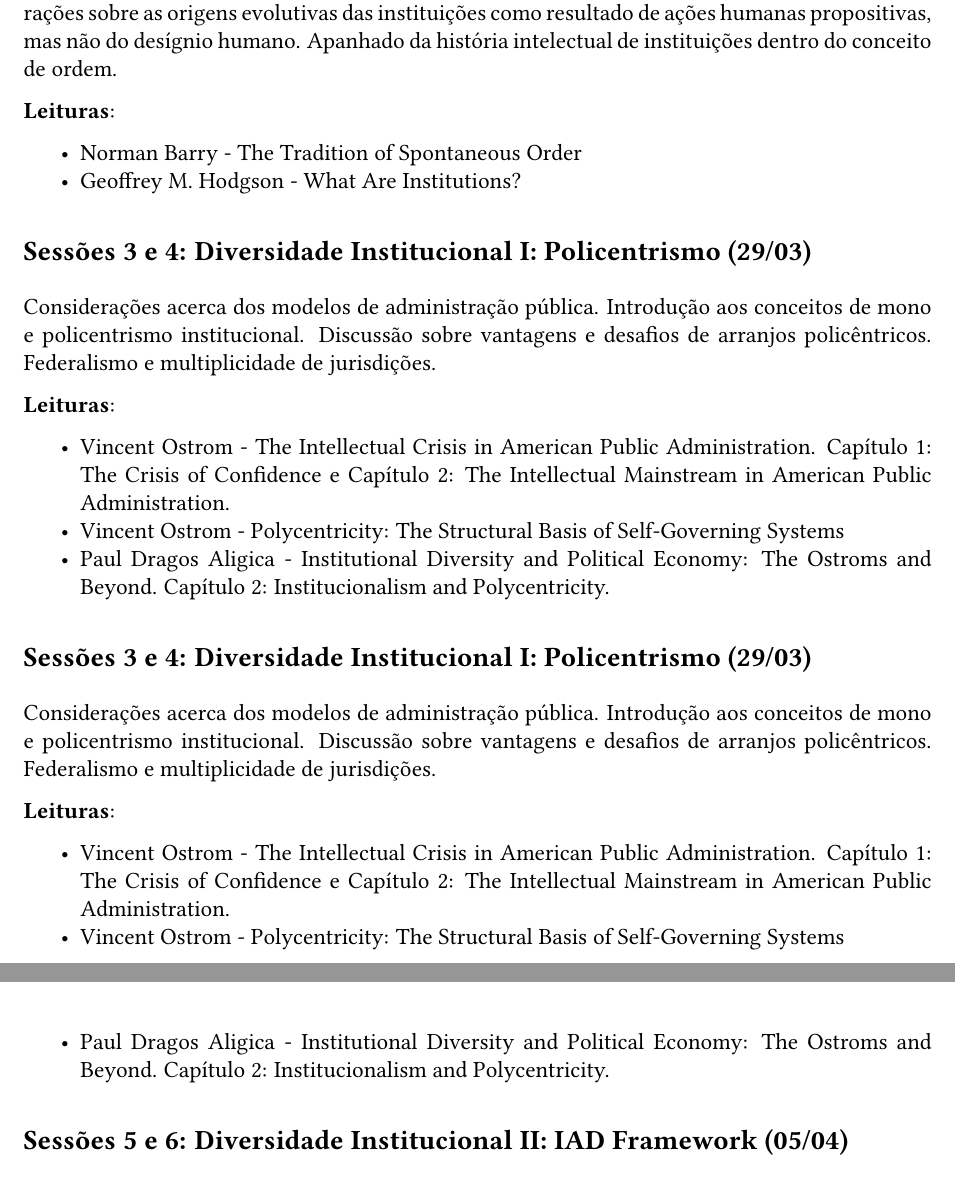
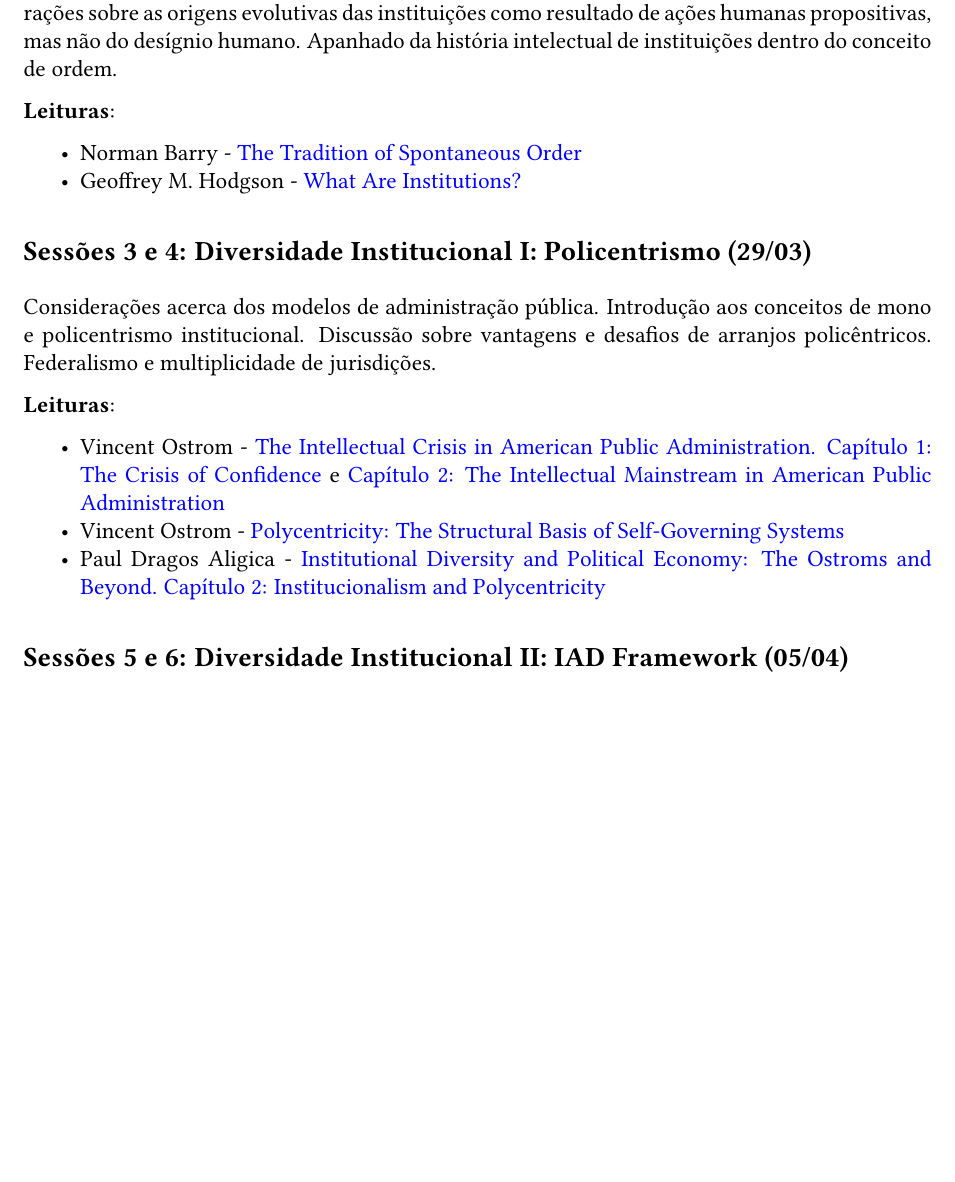
Before and after one commit to danilofreire/omma, an R Markdown document (programa-curso.Rmd): two parts of pages 2 and 3 of 4 before the commit and part of page 2 of 4 after it, the two joined at a grey line, cut so that both start at the same text, the shorter picture padded with empty space. The pictures show the output file programa-curso.pdf that the author committed with the source.

Commit message:
Links para os textos recomendados

```diff
--- a/programa-curso.Rmd
+++ b/programa-curso.Rmd
@@ -48,8 +48,8 @@ Programa do curso. Introdução ao conceito de instituição dentro da economia
 
 **Leituras**:
 
-- Norman Barry - The Tradition of Spontaneous Order
-- Geoffrey M. Hodgson - What Are Institutions?
+- Norman Barry - [The Tradition of Spontaneous Order](https://github.com/danilofreire/eei-omma-ufm/blob/master/sessoes-01-02/barry.pdf)
+- Geoffrey M. Hodgson - [What Are Institutions?](https://github.com/danilofreire/eei-omma-ufm/blob/master/sessoes-01-02/hodgson.pdf)
 
 ## Sessões 3 e 4: Diversidade Institucional I: Policentrismo (29/03)
 
@@ -57,19 +57,9 @@ Considerações acerca dos modelos de administração pública. Introdução aos
 
 **Leituras**:
 
-- Vincent Ostrom - The Intellectual Crisis in American Public Administration. Capítulo 1: The Crisis of Confidence e Capítulo 2: The Intellectual Mainstream in American Public Administration.
-- Vincent Ostrom - Polycentricity: The Structural Basis of Self-Governing Systems
-- Paul Dragos Aligica - Institutional Diversity and Political Economy: The Ostroms and Beyond. Capítulo 2: Institucionalism and Polycentricity.
-
-## Sessões 3 e 4: Diversidade Institucional I: Policentrismo (29/03)
-
-Considerações acerca dos modelos de administração pública. Introdução aos conceitos de mono e policentrismo institucional. Discussão sobre vantagens e desafios de arranjos policêntricos. Federalismo e multiplicidade de jurisdições.
-
-**Leituras**:
-
-- Vincent Ostrom - The Intellectual Crisis in American Public Administration. Capítulo 1: The Crisis of Confidence e Capítulo 2: The Intellectual Mainstream in American Public Administration.
-- Vincent Ostrom - Polycentricity: The Structural Basis of Self-Governing Systems
-- Paul Dragos Aligica - Institutional Diversity and Political Economy: The Ostroms and Beyond. Capítulo 2: Institucionalism and Polycentricity.
+- Vincent Ostrom - [The Intellectual Crisis in American Public Administration. Capítulo 1: The Crisis of Confidence](https://github.com/danilofreire/eei-omma-ufm/blob/master/sessoes-03-04/vicent-ostrom-01.pdf) e [Capítulo 2: The Intellectual Mainstream in American Public Administration](https://github.com/danilofreire/eei-omma-ufm/blob/master/sessoes-03-04/vincent-ostrom-02.pdf)
+- Vincent Ostrom - [Polycentricity: The Structural Basis of Self-Governing Systems](https://github.com/danilofreire/eei-omma-ufm/blob/master/sessoes-03-04/vincent-ostrom-03.pdf)
+- Paul Dragos Aligica - [Institutional Diversity and Political Economy: The Ostroms and Beyond. Capítulo 2: Institucionalism and Polycentricity](https://github.com/danilofreire/eei-omma-ufm/blob/master/sessoes-03-04/aligica.pdf)
 
 ## Sessões 5 e 6: Diversidade Institucional II: IAD Framework (05/04)
 
```
Also changed, not shown: programa-curso.pdf, programa-curso.tex (deleted), programa-curso.Rmd (10 more changed lines).
